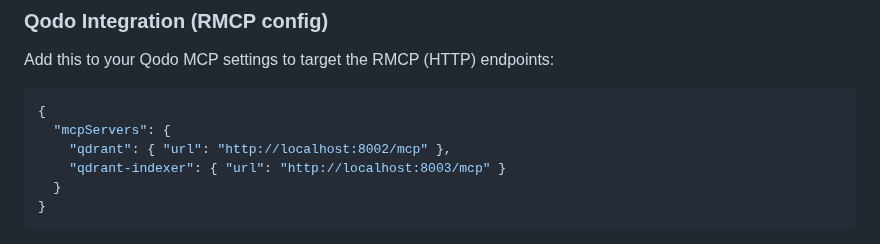
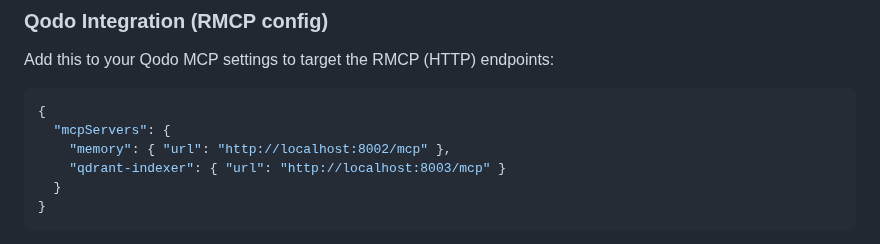
Before and after one commit to uptonking/power-context, a Markdown page: README.md, the part around the change. Drawn GitHub-style.

`````diff
--- a/README.md
+++ b/README.md
@@ -152,7 +152,7 @@ Add this to your Qodo MCP settings to target the RMCP (HTTP) endpoints:
 ````json
 {
   "mcpServers": {
-    "qdrant": { "url": "http://localhost:8002/mcp" },
+    "memory": { "url": "http://localhost:8002/mcp" },
     "qdrant-indexer": { "url": "http://localhost:8003/mcp" }
   }
 }
`````
